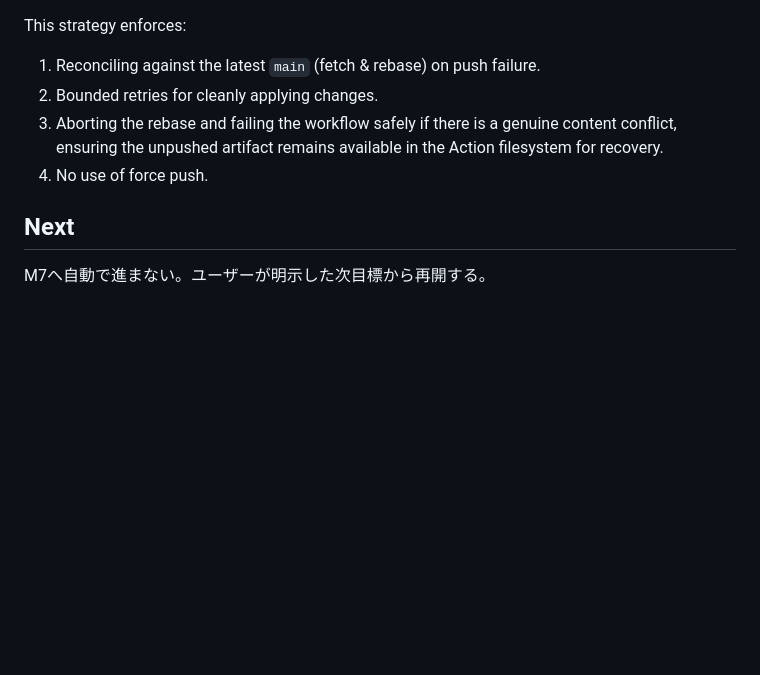
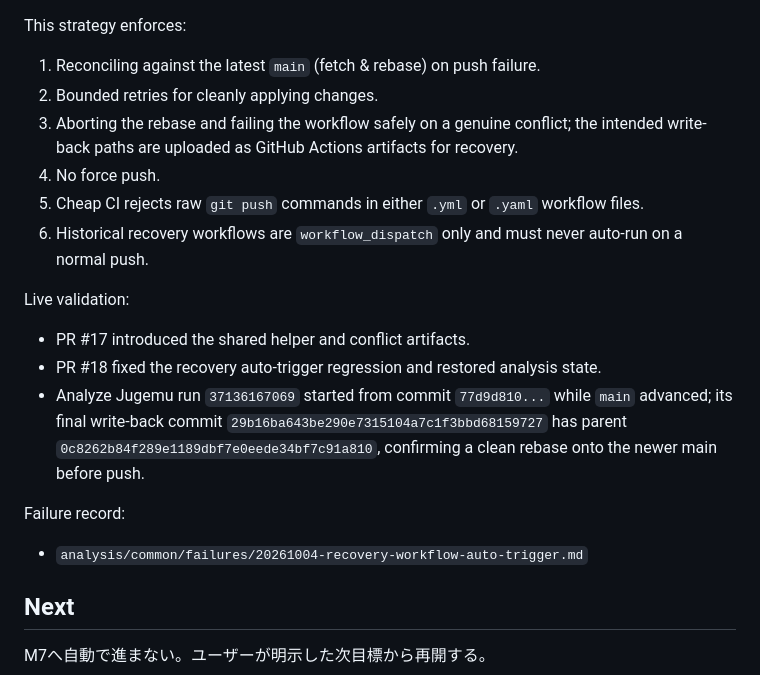
Before and after one commit to 2rwa/tmp-music, a Markdown page: docs/STATUS_20261003.md, the part around the change. GitHub-like rendering; blank space fills up the shorter version.

Commit message:
Document safe write-back live validation

```diff
--- a/docs/STATUS_20261003.md
+++ b/docs/STATUS_20261003.md
@@ -85,8 +85,18 @@ We observed a non-fast-forward push failure in run `37116031516` when multiple w
 This strategy enforces:
 1. Reconciling against the latest `main` (fetch & rebase) on push failure.
 2. Bounded retries for cleanly applying changes.
-3. Aborting the rebase and failing the workflow safely if there is a genuine content conflict, ensuring the unpushed artifact remains available in the Action filesystem for recovery.
-4. No use of force push.
+3. Aborting the rebase and failing the workflow safely on a genuine conflict; the intended write-back paths are uploaded as GitHub Actions artifacts for recovery.
+4. No force push.
+5. Cheap CI rejects raw `git push` commands in either `.yml` or `.yaml` workflow files.
+6. Historical recovery workflows are `workflow_dispatch` only and must never auto-run on a normal push.
+
+Live validation:
+- PR #17 introduced the shared helper and conflict artifacts.
+- PR #18 fixed the recovery auto-trigger regression and restored analysis state.
+- Analyze Jugemu run `37136167069` started from commit `77d9d810...` while `main` advanced; its final write-back commit `29b16ba643be290e7315104a7c1f3bbd68159727` has parent `0c8262b84f289e1189dbf7e0eede34bf7c91a810`, confirming a clean rebase onto the newer main before push.
+
+Failure record:
+- `analysis/common/failures/20261004-recovery-workflow-auto-trigger.md`
 
 ## Next
 
```
